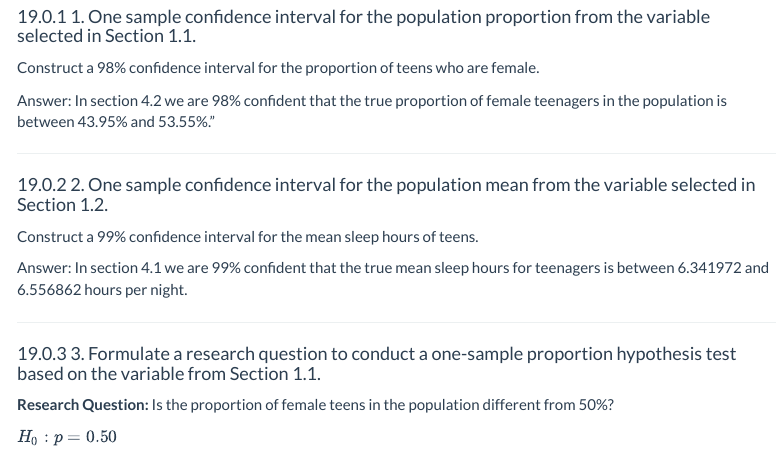
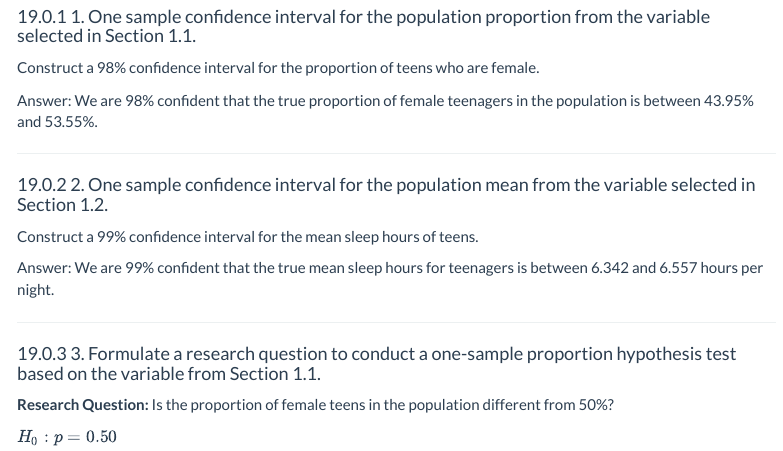
Before and after one commit to kyleurban210/StatMethFinalProj, an R Markdown document (Stats_Project.Rmd): the page in a window 1100 px wide, from 7100 px down. The pictures show the output file Stats_Project.html that the author committed with the source, opened offline; menus at the side of the page are left out; long lines of code are wrapped.

Commit message:
update heading 7

```diff
--- a/Stats_Project.Rmd
+++ b/Stats_Project.Rmd
@@ -686,7 +686,7 @@ Based on the fact that we failed to reject the null hypothesis that there is a l
 
 Construct a 98% confidence interval for the proportion of teens who are female.
 
-Answer: In section 4.2 we are 98% confident that the true proportion of female teenagers in the population is between 43.95% and 53.55%."
+Answer: We are 98% confident that the true proportion of female teenagers in the population is between 43.95% and 53.55%.
 
 
 ------------------------------------------------------------------------------
@@ -695,7 +695,7 @@ Answer: In section 4.2 we are 98% confident that the true proportion of female t
 
 Construct a 99% confidence interval for the mean sleep hours of teens.
 
-Answer: In section 4.1 we are 99% confident that the true mean sleep hours for teenagers is between 6.341972 and 6.556862 hours per night.
+Answer: We are 99% confident that the true mean sleep hours for teenagers is between 6.342 and 6.557 hours per night.
 
 ------------------------------------------------------------------------------
 
```
Also changed, not shown: Stats_Project.html.
